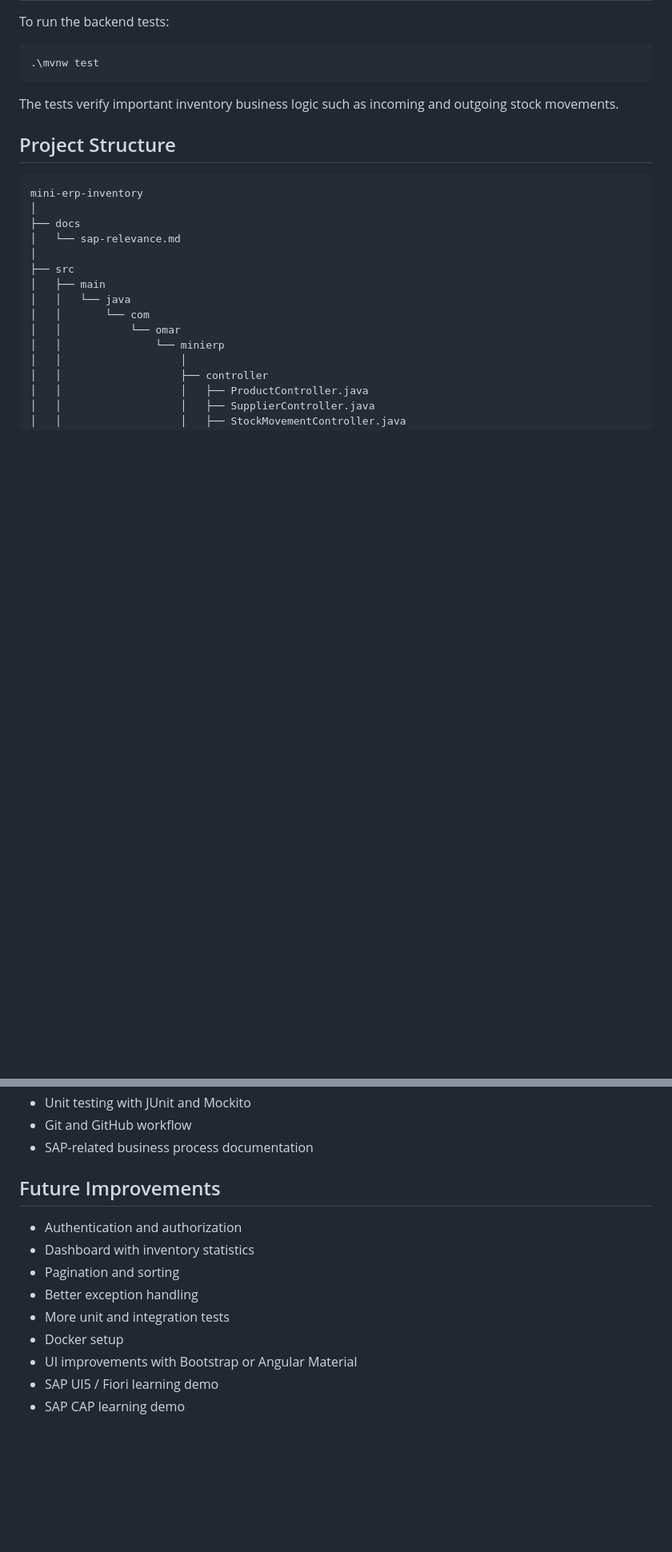
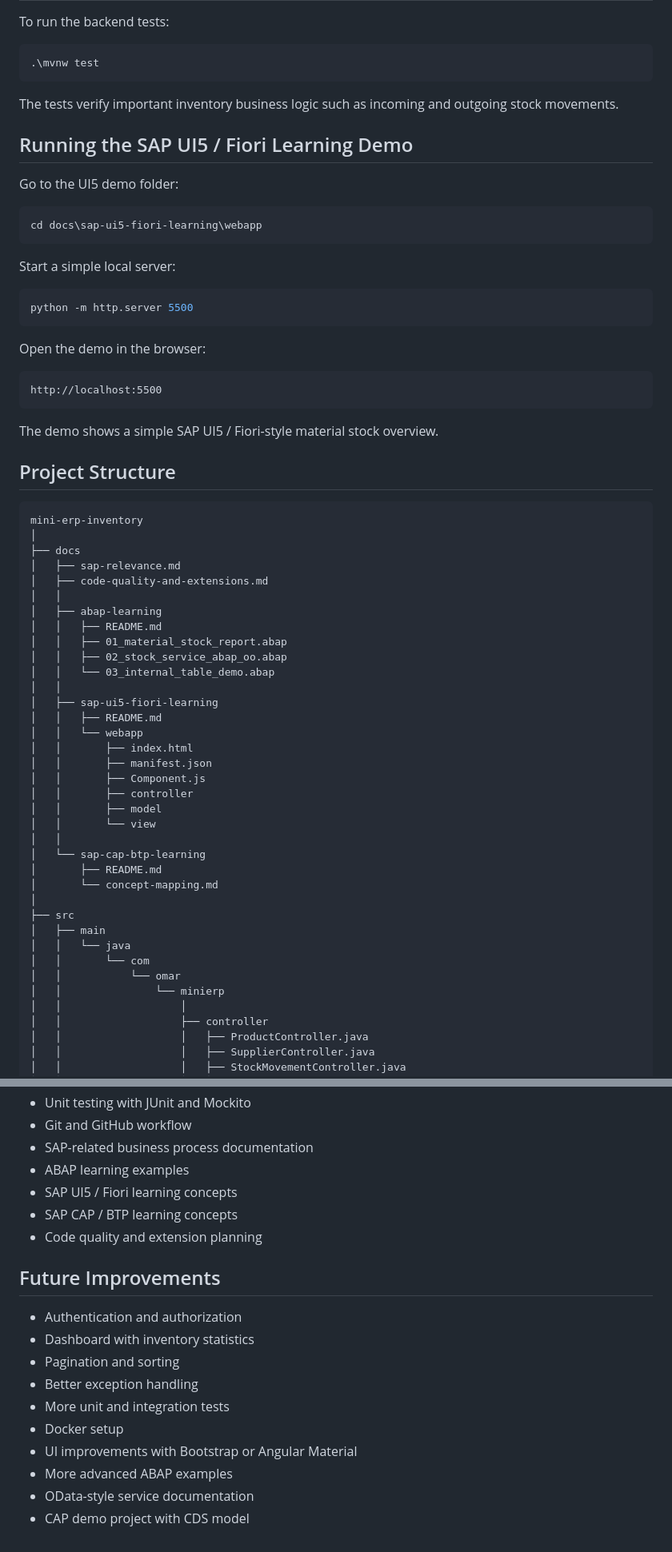
Before and after one commit to omar-software/mini-erp-inventory-management, a Markdown page: README.md, 2 parts joined by grey strips. Shown at 80% size. Drawn GitHub-style; blank space fills up the shorter version.

````diff
--- a/README.md
+++ b/README.md
@@ -368,13 +435,56 @@ To run the backend tests:
 
 The tests verify important inventory business logic such as incoming and outgoing stock movements.
 
+## Running the SAP UI5 / Fiori Learning Demo
+
+Go to the UI5 demo folder:
+
+```powershell
+cd docs\sap-ui5-fiori-learning\webapp
+```
+
+Start a simple local server:
+
+```powershell
+python -m http.server 5500
+```
+
+Open the demo in the browser:
+
+```text
+http://localhost:5500
+```
+
+The demo shows a simple SAP UI5 / Fiori-style material stock overview.
+
 ## Project Structure
 
 ```text
 mini-erp-inventory
 │
 ├── docs
-│   └── sap-relevance.md
+│   ├── sap-relevance.md
+│   ├── code-quality-and-extensions.md
+│   │
+│   ├── abap-learning
+│   │   ├── README.md
+│   │   ├── 01_material_stock_report.abap
+│   │   ├── 02_stock_service_abap_oo.abap
+│   │   └── 03_internal_table_demo.abap
+│   │
+│   ├── sap-ui5-fiori-learning
+│   │   ├── README.md
+│   │   └── webapp
+│   │       ├── index.html
+│   │       ├── manifest.json
+│   │       ├── Component.js
+│   │       ├── controller
+│   │       ├── model
+│   │       └── view
+│   │
+│   └── sap-cap-btp-learning
+│       ├── README.md
+│       └── concept-mapping.md
 │
 ├── src
 │   ├── main
@@ -526,6 +656,10 @@ This project demonstrates practical knowledge of:
 - Unit testing with JUnit and Mockito
 - Git and GitHub workflow
 - SAP-related business process documentation
+- ABAP learning examples
+- SAP UI5 / Fiori learning concepts
+- SAP CAP / BTP learning concepts
+- Code quality and extension planning
 
 ## Future Improvements
 
@@ -536,5 +670,6 @@ This project demonstrates practical knowledge of:
 - More unit and integration tests
 - Docker setup
 - UI improvements with Bootstrap or Angular Material
-- SAP UI5 / Fiori learning demo
-- SAP CAP learning demo
+- More advanced ABAP examples
+- OData-style service documentation
+- CAP demo project with CDS model
````
Also changed, not shown: other parts of README.md (+104 -17 lines).
